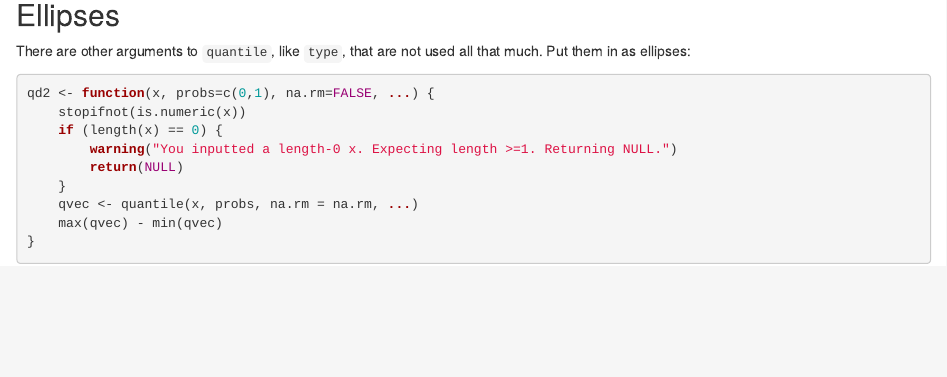
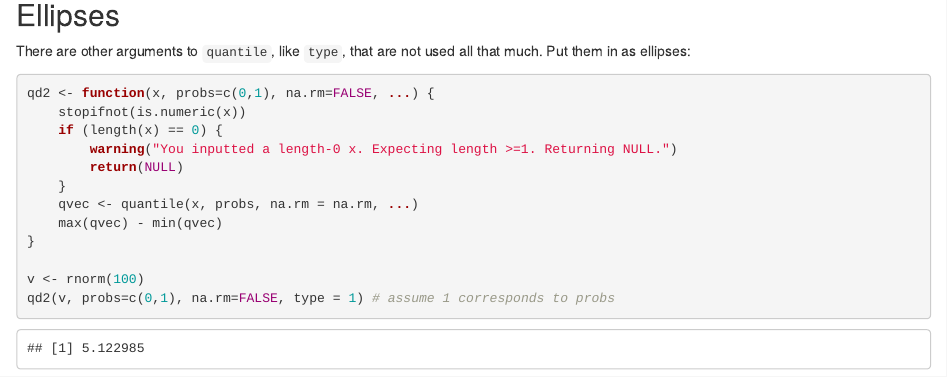
Before and after one commit to rachlobay/Stat-545-Participation, an R Markdown document (Oct-23-cm101-in-class/cm101-exercise.Rmd): the page in a window 1100 px wide, from 6520 px down. Rendered offline with R 4.5, knitr and Pandoc, with nearby package versions; code that draws random numbers runs with fixed seeds of ours; some code elsewhere in the file could not run offline; the gapminder table comes from the copy in Python's plotly package.

Commit message:
Last in-class commit after ellipses.

````diff
--- a/Oct-23-cm101-in-class/cm101-exercise.Rmd
+++ b/Oct-23-cm101-in-class/cm101-exercise.Rmd
@@ -242,4 +242,7 @@ qd2 <- function(x, probs=c(0,1), na.rm=FALSE, ...) {
     qvec <- quantile(x, probs, na.rm = na.rm, ...)
     max(qvec) - min(qvec)
 }
+
+v <- rnorm(100)
+qd2(v, probs=c(0,1), na.rm=FALSE, type = 1) # assume 1 corresponds to probs
 ```
````
Also changed, not shown: Oct-23-cm101-in-class/cm101-exercise.nb.html.
